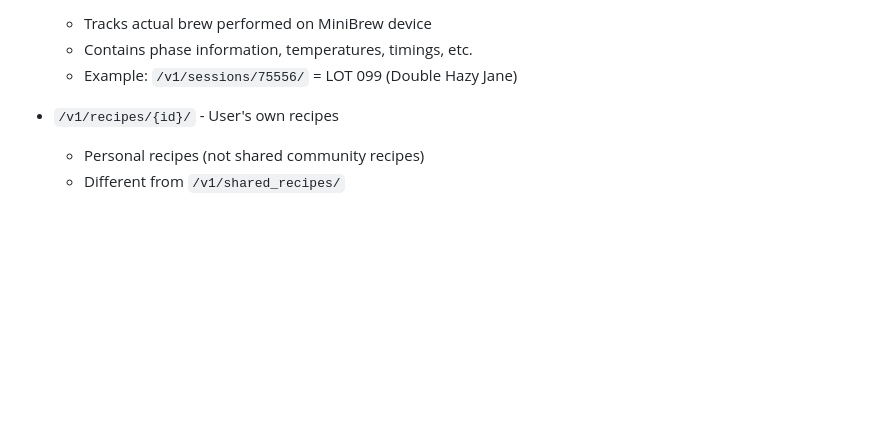
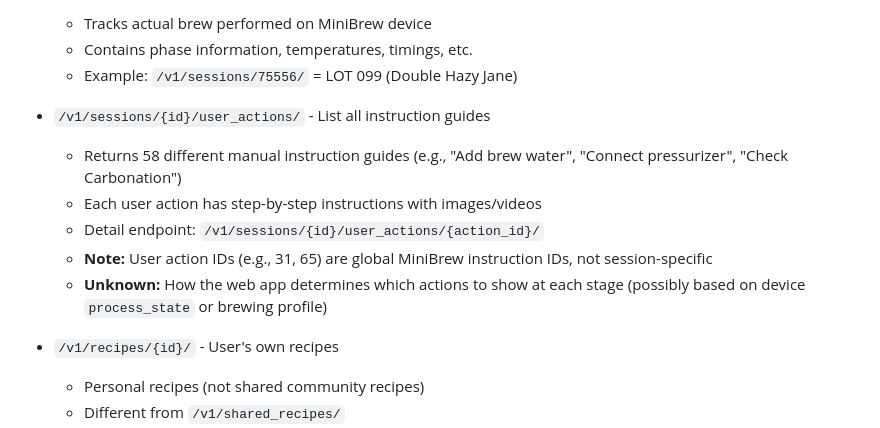
Before and after one commit to andreacampi/brewery, a Markdown page: CLAUDE.md, the part around the change. GitHub-like rendering; blank space fills up the shorter version.

Commit message:
Document MiniBrew user_actions endpoint
Adds /v1/sessions/{id}/user_actions/ endpoint documentation showing 58 instruction guides with step-by-step manual tasks. Notes that action IDs are global (not session-specific) but workflow triggering logic remains unknown.

Co-Authored-By: Claude Sonnet 4.5 <noreply@anthropic.com>

```diff
--- a/CLAUDE.md
+++ b/CLAUDE.md
@@ -71,6 +71,13 @@ See [future-brews.md](future-brews.md) for upcoming brews and [shopping-list.md]
   - Tracks actual brew performed on MiniBrew device
   - Contains phase information, temperatures, timings, etc.
   - Example: `/v1/sessions/75556/` = LOT 099 (Double Hazy Jane)
+
+- `/v1/sessions/{id}/user_actions/` - List all instruction guides
+  - Returns 58 different manual instruction guides (e.g., "Add brew water", "Connect pressurizer", "Check Carbonation")
+  - Each user action has step-by-step instructions with images/videos
+  - Detail endpoint: `/v1/sessions/{id}/user_actions/{action_id}/`
+  - **Note:** User action IDs (e.g., 31, 65) are global MiniBrew instruction IDs, not session-specific
+  - **Unknown:** How the web app determines which actions to show at each stage (possibly based on device `process_state` or brewing profile)
 
 - `/v1/recipes/{id}/` - User's own recipes
   - Personal recipes (not shared community recipes)
```
